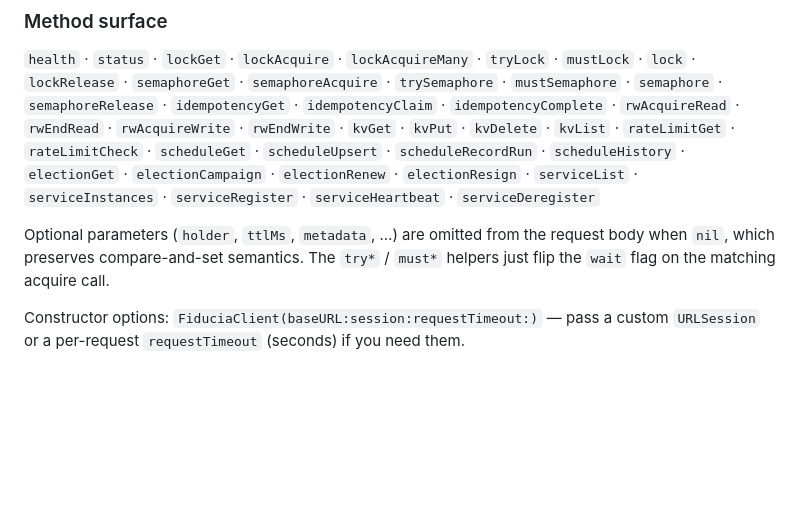
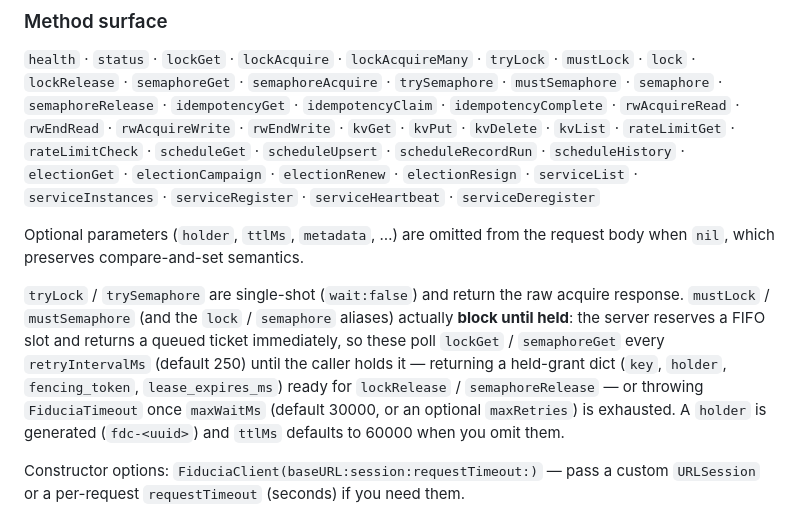
Before and after one commit to fiducia-cloud/fiducia-clients, a Markdown page: clients/swift/README.md, the part around the change. Rendered like a GitHub page; blank space fills up the shorter version.

Commit message:
claude autosave 2026-07-09T17:59:20Z

```diff
--- a/clients/swift/README.md
+++ b/clients/swift/README.md
@@ -65,8 +65,17 @@ do {
 `serviceRegister` · `serviceHeartbeat` · `serviceDeregister`
 
 Optional parameters (`holder`, `ttlMs`, `metadata`, …) are omitted from the
-request body when `nil`, which preserves compare-and-set semantics. The
-`try*` / `must*` helpers just flip the `wait` flag on the matching acquire call.
+request body when `nil`, which preserves compare-and-set semantics.
+
+`tryLock` / `trySemaphore` are single-shot (`wait:false`) and return the raw
+acquire response. `mustLock` / `mustSemaphore` (and the `lock` / `semaphore`
+aliases) actually **block until held**: the server reserves a FIFO slot and
+returns a queued ticket immediately, so these poll `lockGet` / `semaphoreGet`
+every `retryIntervalMs` (default 250) until the caller holds it — returning a
+held-grant dict (`key`, `holder`, `fencing_token`, `lease_expires_ms`) ready for
+`lockRelease` / `semaphoreRelease` — or throwing `FiduciaTimeout` once `maxWaitMs`
+(default 30000, or an optional `maxRetries`) is exhausted. A `holder` is
+generated (`fdc-<uuid>`) and `ttlMs` defaults to 60000 when you omit them.
 
 Constructor options: `FiduciaClient(baseURL:session:requestTimeout:)` — pass a
 custom `URLSession` or a per-request `requestTimeout` (seconds) if you need them.
```
